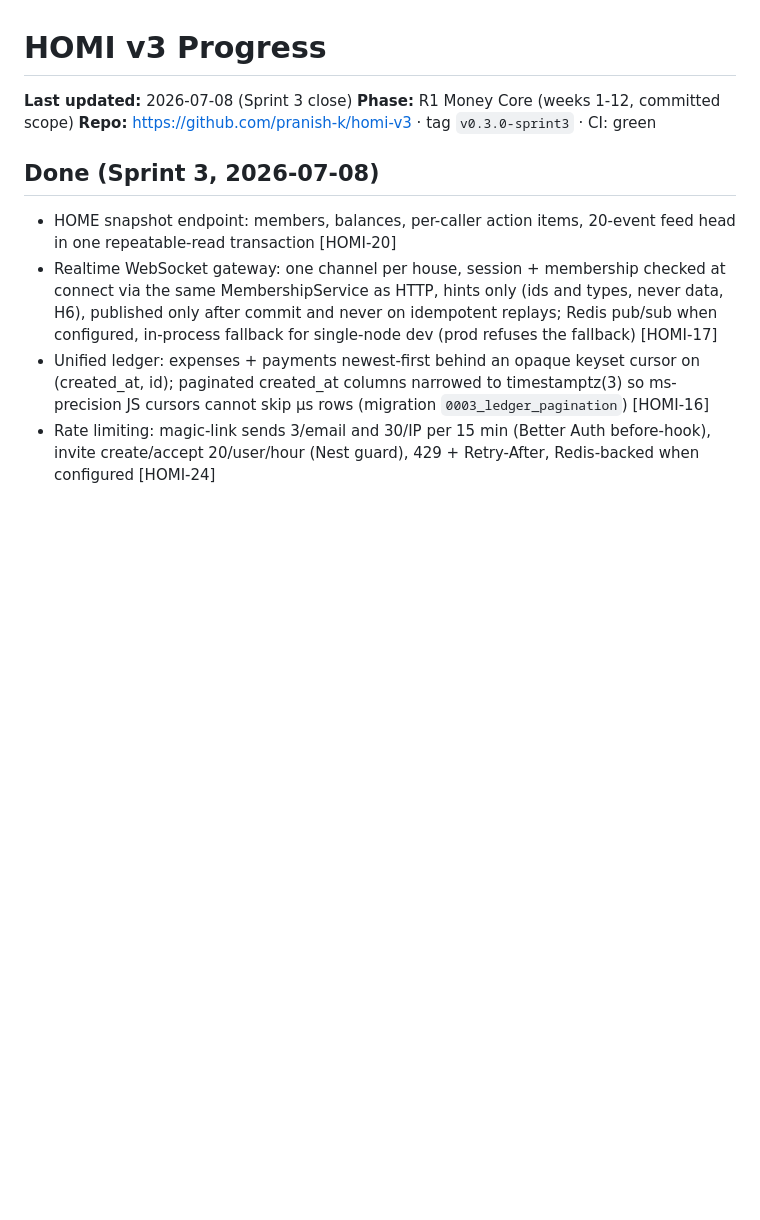
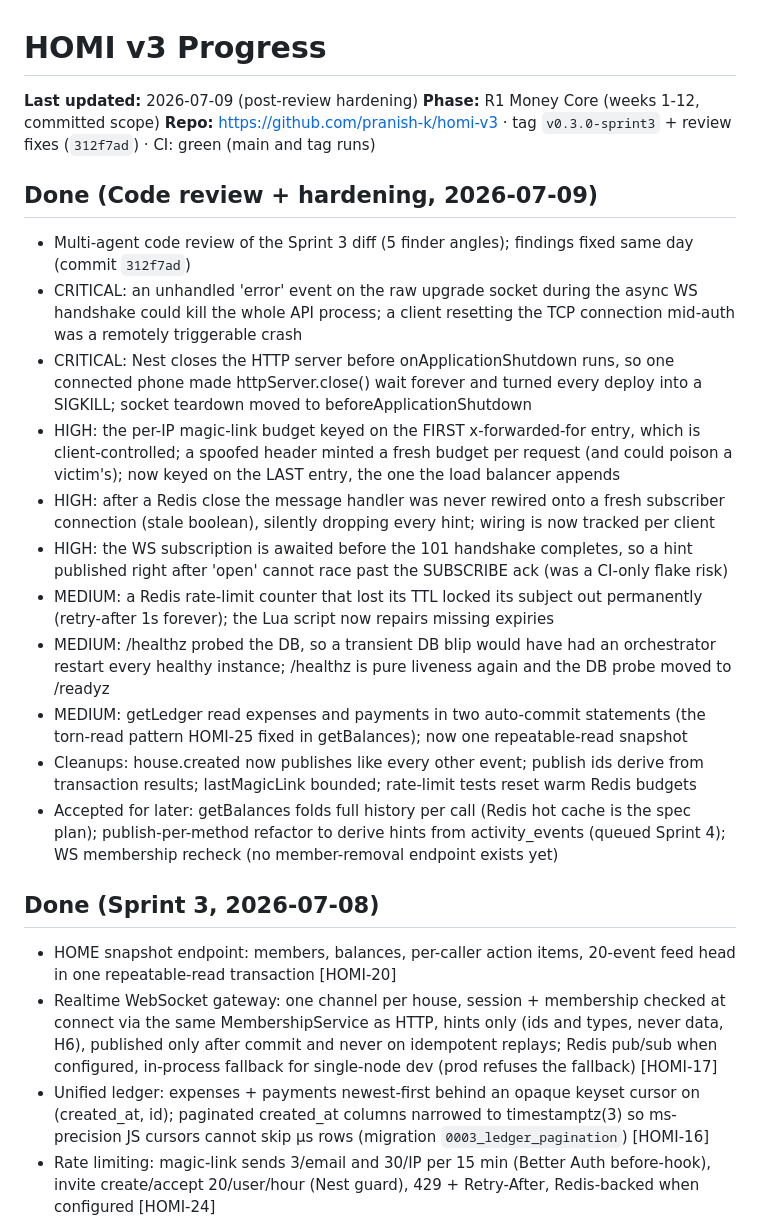
Before and after one commit to pranish-k/homi-v3, a Markdown page: PROGRESS.md, the part around the change. GitHub-like rendering; blank space fills up the shorter version.

Commit message:
docs: update PROGRESS.md for Sprint 3 review hardening

```diff
--- a/PROGRESS.md
+++ b/PROGRESS.md
@@ -1,8 +1,22 @@
 # HOMI v3 Progress
 
-**Last updated:** 2026-07-08 (Sprint 3 close)
+**Last updated:** 2026-07-09 (post-review hardening)
 **Phase:** R1 Money Core (weeks 1-12, committed scope)
-**Repo:** https://github.com/pranish-k/homi-v3 · tag `v0.3.0-sprint3` · CI: green
+**Repo:** https://github.com/pranish-k/homi-v3 · tag `v0.3.0-sprint3` + review fixes (`312f7ad`) · CI: green (main and tag runs)
+
+## Done (Code review + hardening, 2026-07-09)
+
+- Multi-agent code review of the Sprint 3 diff (5 finder angles); findings fixed same day (commit `312f7ad`)
+- CRITICAL: an unhandled 'error' event on the raw upgrade socket during the async WS handshake could kill the whole API process; a client resetting the TCP connection mid-auth was a remotely triggerable crash
+- CRITICAL: Nest closes the HTTP server before onApplicationShutdown runs, so one connected phone made httpServer.close() wait forever and turned every deploy into a SIGKILL; socket teardown moved to beforeApplicationShutdown
+- HIGH: the per-IP magic-link budget keyed on the FIRST x-forwarded-for entry, which is client-controlled; a spoofed header minted a fresh budget per request (and could poison a victim's); now keyed on the LAST entry, the one the load balancer appends
+- HIGH: after a Redis close the message handler was never rewired onto a fresh subscriber connection (stale boolean), silently dropping every hint; wiring is now tracked per client
+- HIGH: the WS subscription is awaited before the 101 handshake completes, so a hint published right after 'open' cannot race past the SUBSCRIBE ack (was a CI-only flake risk)
+- MEDIUM: a Redis rate-limit counter that lost its TTL locked its subject out permanently (retry-after 1s forever); the Lua script now repairs missing expiries
+- MEDIUM: /healthz probed the DB, so a transient DB blip would have had an orchestrator restart every healthy instance; /healthz is pure liveness again and the DB probe moved to /readyz
+- MEDIUM: getLedger read expenses and payments in two auto-commit statements (the torn-read pattern HOMI-25 fixed in getBalances); now one repeatable-read snapshot
+- Cleanups: house.created now publishes like every other event; publish ids derive from transaction results; lastMagicLink bounded; rate-limit tests reset warm Redis budgets
+- Accepted for later: getBalances folds full history per call (Redis hot cache is the spec plan); publish-per-method refactor to derive hints from activity_events (queued Sprint 4); WS membership recheck (no member-removal endpoint exists yet)
 
 ## Done (Sprint 3, 2026-07-08)
 
```
